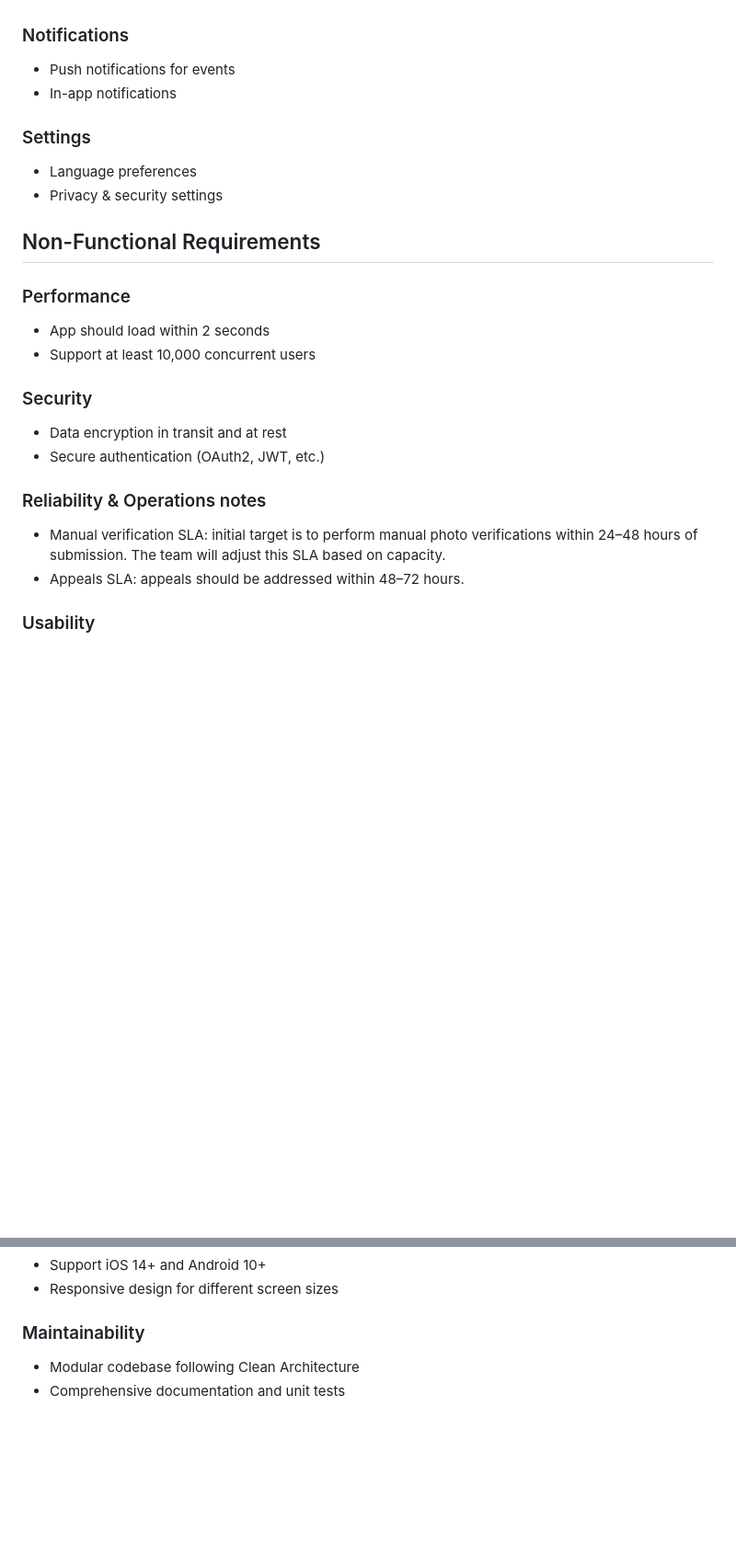
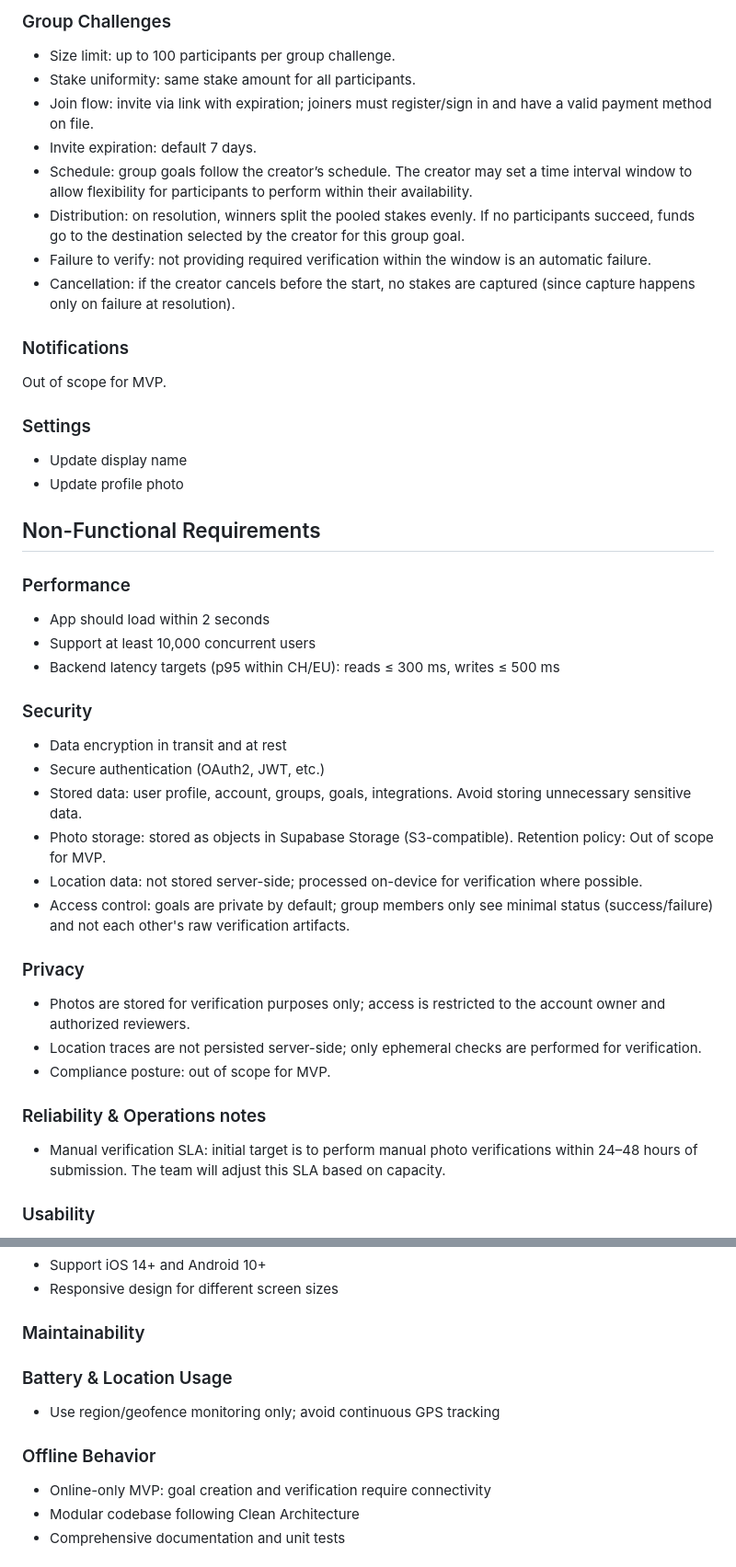
Before and after one commit to getcommitapp/commit, a Markdown page: docs/software-requirements-specification.md, 2 parts joined by grey strips. Shown at 92% size. Rendered like a GitHub page; blank space fills up the shorter version.

```diff
--- a/docs/software-requirements-specification.md
+++ b/docs/software-requirements-specification.md
@@ -110,13 +160,29 @@
+### Group Challenges
+
+- Size limit: up to 100 participants per group challenge.
+- Stake uniformity: same stake amount for all participants.
+- Join flow: invite via link with expiration; joiners must register/sign in and
+  have a valid payment method on file.
+- Invite expiration: default 7 days.
+- Schedule: group goals follow the creator’s schedule. The creator may set a
+  time interval window to allow flexibility for participants to perform within
+  their availability.
+- Distribution: on resolution, winners split the pooled stakes evenly. If no
+  participants succeed, funds go to the destination selected by the creator for
+  this group goal.
+- Failure to verify: not providing required verification within the window is an
+  automatic failure.
+- Cancellation: if the creator cancels before the start, no stakes are captured
+  (since capture happens only on failure at resolution).
 
 ### Notifications
 
-- Push notifications for events
-- In-app notifications
+Out of scope for MVP.
 
 ### Settings
 
-- Language preferences
-- Privacy & security settings
+- Update display name
+- Update profile photo
 
 ## Non-Functional Requirements
 
@@ -124,16 +190,34 @@
 
 - App should load within 2 seconds
 - Support at least 10,000 concurrent users
+- Backend latency targets (p95 within CH/EU): reads ≤ 300 ms, writes ≤ 500 ms
 
 ### Security
 
 - Data encryption in transit and at rest
 - Secure authentication (OAuth2, JWT, etc.)
+- Stored data: user profile, account, groups, goals, integrations. Avoid storing
+  unnecessary sensitive data.
+- Photo storage: stored as objects in Supabase Storage (S3-compatible).
+  Retention policy: Out of scope for MVP.
+- Location data: not stored server-side; processed on-device for verification
+  where possible.
+- Access control: goals are private by default; group members only see minimal
+  status (success/failure) and not each other's raw verification artifacts.
+
+### Privacy
+
+- Photos are stored for verification purposes only; access is restricted to the
+  account owner and authorized reviewers.
+- Location traces are not persisted server-side; only ephemeral checks are
+  performed for verification.
+- Compliance posture: out of scope for MVP.
 
 ### Reliability & Operations notes
 
-- Manual verification SLA: initial target is to perform manual photo verifications within 24–48 hours of submission. The team will adjust this SLA based on capacity.
-- Appeals SLA: appeals should be addressed within 48–72 hours.
+- Manual verification SLA: initial target is to perform manual photo
+  verifications within 24–48 hours of submission. The team will adjust this SLA
+  based on capacity.
 
 ### Usability
 
@@ -152,6 +236,13 @@
 
 ### Maintainability
 
+### Battery & Location Usage
+
+- Use region/geofence monitoring only; avoid continuous GPS tracking
+
+### Offline Behavior
+
+- Online-only MVP: goal creation and verification require connectivity
 - Modular codebase following Clean Architecture
 - Comprehensive documentation and unit tests
 
```
Also changed, not shown: other parts of docs/software-requirements-specification.md (+117 -37 lines).
